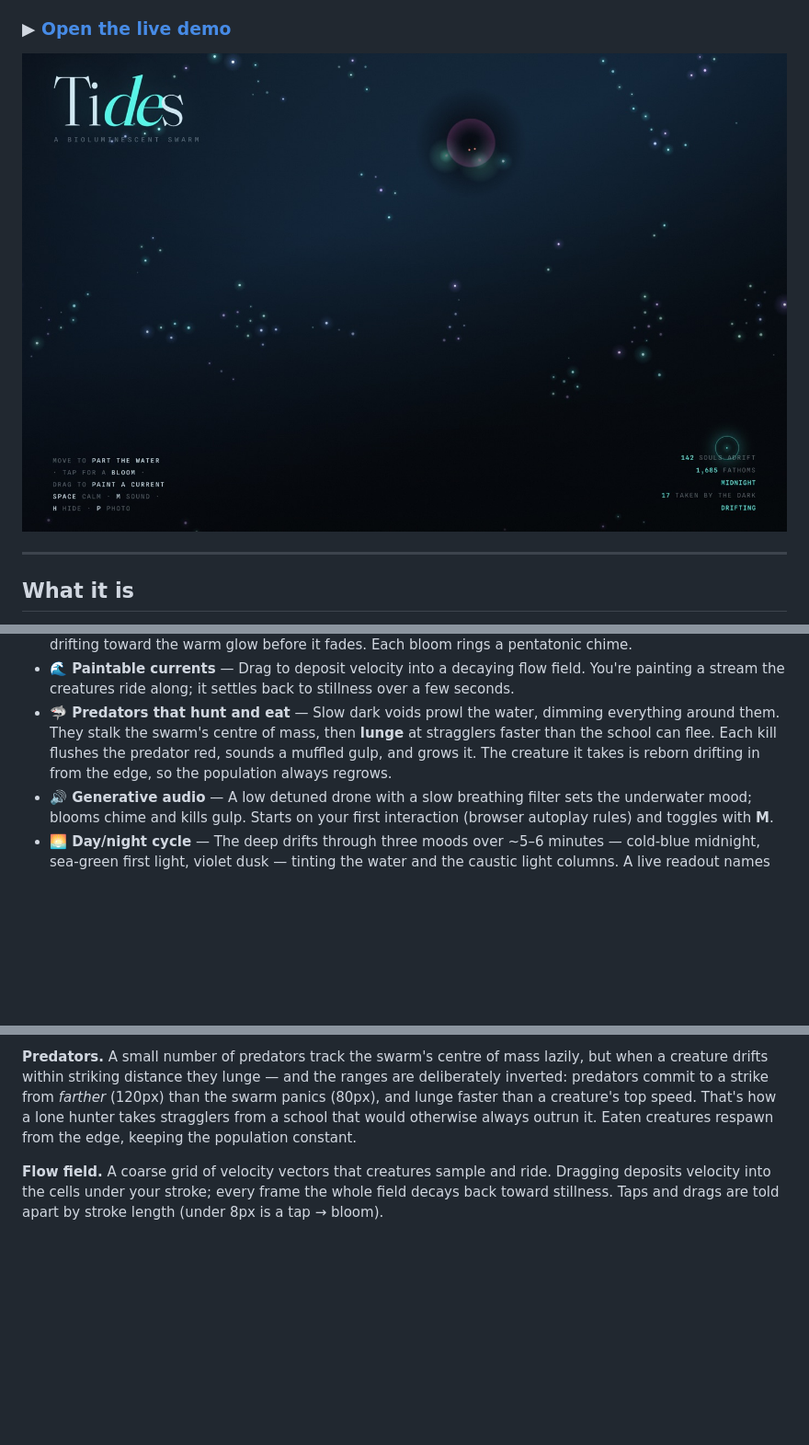
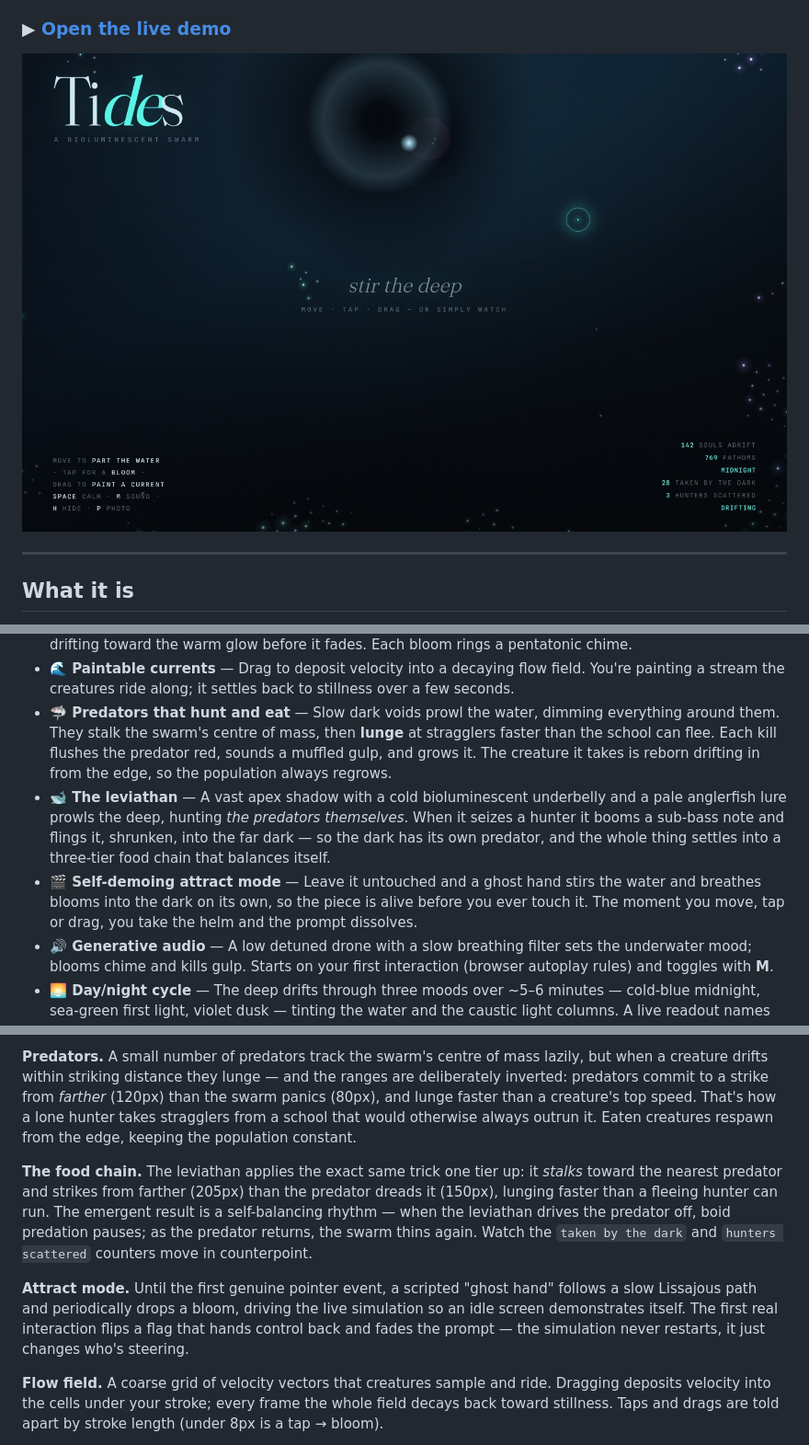
Before and after one commit to JayBizzle/tides, a Markdown page: README.md, 3 parts joined by grey strips. Shown at 92% size. Rendered like a GitHub page; pictures changed too: preview.jpg; blank space fills up the shorter version.

```diff
--- a/README.md
+++ b/README.md
@@ -24,6 +24,8 @@ It's one file — `index.html` — with no build step, no frameworks, and no net
 - **💡 Blooms of light** — Tap to release an expanding bloom; nearby creatures flash and grow curious, drifting toward the warm glow before it fades. Each bloom rings a pentatonic chime.
 - **🌊 Paintable currents** — Drag to deposit velocity into a decaying flow field. You're painting a stream the creatures ride along; it settles back to stillness over a few seconds.
 - **🦈 Predators that hunt and eat** — Slow dark voids prowl the water, dimming everything around them. They stalk the swarm's centre of mass, then **lunge** at stragglers faster than the school can flee. Each kill flushes the predator red, sounds a muffled gulp, and grows it. The creature it takes is reborn drifting in from the edge, so the population always regrows.
+- **🐋 The leviathan** — A vast apex shadow with a cold bioluminescent underbelly and a pale anglerfish lure prowls the deep, hunting *the predators themselves*. When it seizes a hunter it booms a sub-bass note and flings it, shrunken, into the far dark — so the dark has its own predator, and the whole thing settles into a three-tier food chain that balances itself.
+- **🎬 Self-demoing attract mode** — Leave it untouched and a ghost hand stirs the water and breathes blooms into the dark on its own, so the piece is alive before you ever touch it. The moment you move, tap or drag, you take the helm and the prompt dissolves.
 - **🔊 Generative audio** — A low detuned drone with a slow breathing filter sets the underwater mood; blooms chime and kills gulp. Starts on your first interaction (browser autoplay rules) and toggles with **M**.
 - **🌅 Day/night cycle** — The deep drifts through three moods over ~5–6 minutes — cold-blue midnight, sea-green first light, violet dusk — tinting the water and the caustic light columns. A live readout names the hour.
 - **📷 Photo mode** — Hide all the chrome for a clean composition and export the current frame as a PNG.
@@ -71,6 +73,10 @@ Everything lives in `index.html` — markup, CSS and a single `<script>`. The si
 
 **Predators.** A small number of predators track the swarm's centre of mass lazily, but when a creature drifts within striking distance they lunge — and the ranges are deliberately inverted: predators commit to a strike from *farther* (120px) than the swarm panics (80px), and lunge faster than a creature's top speed. That's how a lone hunter takes stragglers from a school that would otherwise always outrun it. Eaten creatures respawn from the edge, keeping the population constant.
 
+**The food chain.** The leviathan applies the exact same trick one tier up: it *stalks* toward the nearest predator and strikes from farther (205px) than the predator dreads it (150px), lunging faster than a fleeing hunter can run. The emergent result is a self-balancing rhythm — when the leviathan drives the predator off, boid predation pauses; as the predator returns, the swarm thins again. Watch the `taken by the dark` and `hunters scattered` counters move in counterpoint.
+
+**Attract mode.** Until the first genuine pointer event, a scripted "ghost hand" follows a slow Lissajous path and periodically drops a bloom, driving the live simulation so an idle screen demonstrates itself. The first real interaction flips a flag that hands control back and fades the prompt — the simulation never restarts, it just changes who's steering.
+
 **Flow field.** A coarse grid of velocity vectors that creatures sample and ride. Dragging deposits velocity into the cells under your stroke; every frame the whole field decays back toward stillness. Taps and drags are told apart by stroke length (under 8px is a tap → bloom).
 
 **Audio.** Built on the Web Audio API, created lazily on first gesture. The drone is a few detuned oscillators through a low-pass filter modulated by a slow LFO; blooms trigger short triangle/sine chimes from a pentatonic scale with random stereo panning; kills trigger a pitch-dropping sine through a low-pass.
```
Also changed, not shown: 1 other file.
